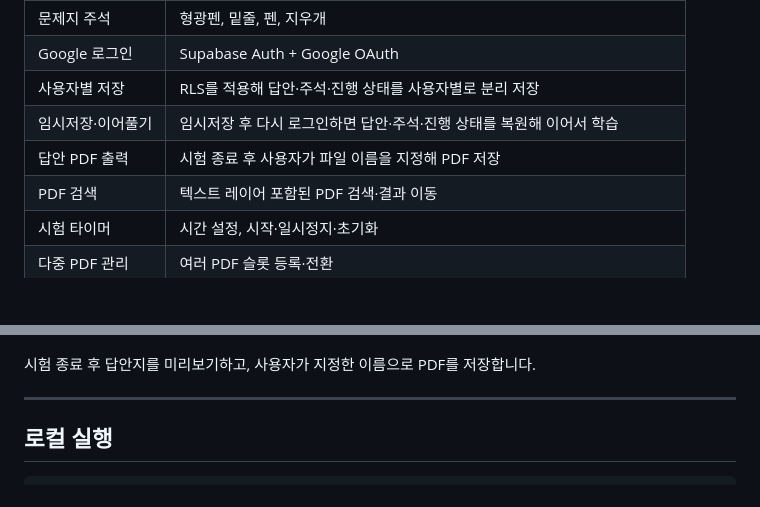
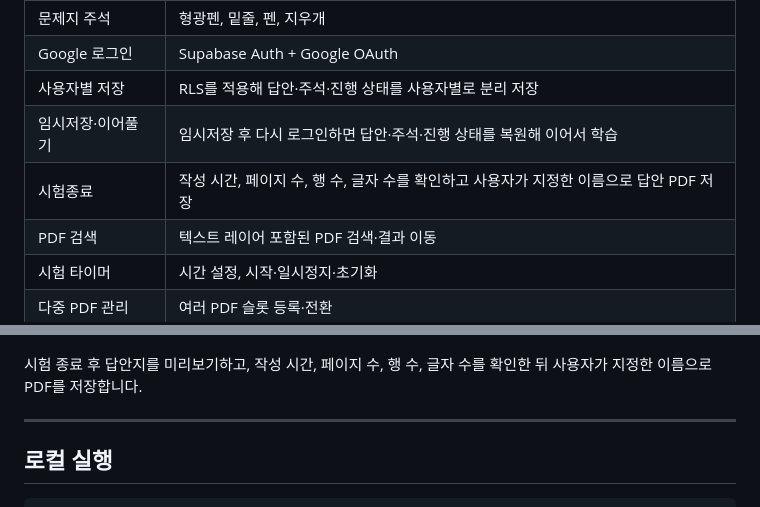
Before and after one commit to minwookim5433/cpa-audit-workspace, a Markdown page: README.md, 2 parts joined by grey strips. Rendered like a GitHub page; blank space fills up the shorter version.

```diff
--- a/README.md
+++ b/README.md
@@ -49,7 +49,7 @@ CPA 회계감사 기출문제를 반복해서 연습하는 과정에서 손으
 | Google 로그인 | Supabase Auth + Google OAuth |
 | 사용자별 저장 | RLS를 적용해 답안·주석·진행 상태를 사용자별로 분리 저장 |
 | 임시저장·이어풀기 | 임시저장 후 다시 로그인하면 답안·주석·진행 상태를 복원해 이어서 학습 |
-| 답안 PDF 출력 | 시험 종료 후 사용자가 파일 이름을 지정해 PDF 저장 |
+| 시험종료 | 작성 시간, 페이지 수, 행 수, 글자 수를 확인하고 사용자가 지정한 이름으로 답안 PDF 저장 |
 | PDF 검색 | 텍스트 레이어 포함된 PDF 검색·결과 이동 |
 | 시험 타이머 | 시간 설정, 시작·일시정지·초기화 |
 | 다중 PDF 관리 | 여러 PDF 슬롯 등록·전환 |
@@ -160,7 +160,7 @@ Google 계정으로 로그인해 개인별 풀이 기록을 사용합니다. Sup
 
 ![PDF Preview](docs/images/pdf-preview.png)
 
-시험 종료 후 답안지를 미리보기하고, 사용자가 지정한 이름으로 PDF를 저장합니다.
+시험 종료 후 답안지를 미리보기하고, 작성 시간, 페이지 수, 행 수, 글자 수를 확인한 뒤 사용자가 지정한 이름으로 PDF를 저장합니다.
 
 ---
 
```
